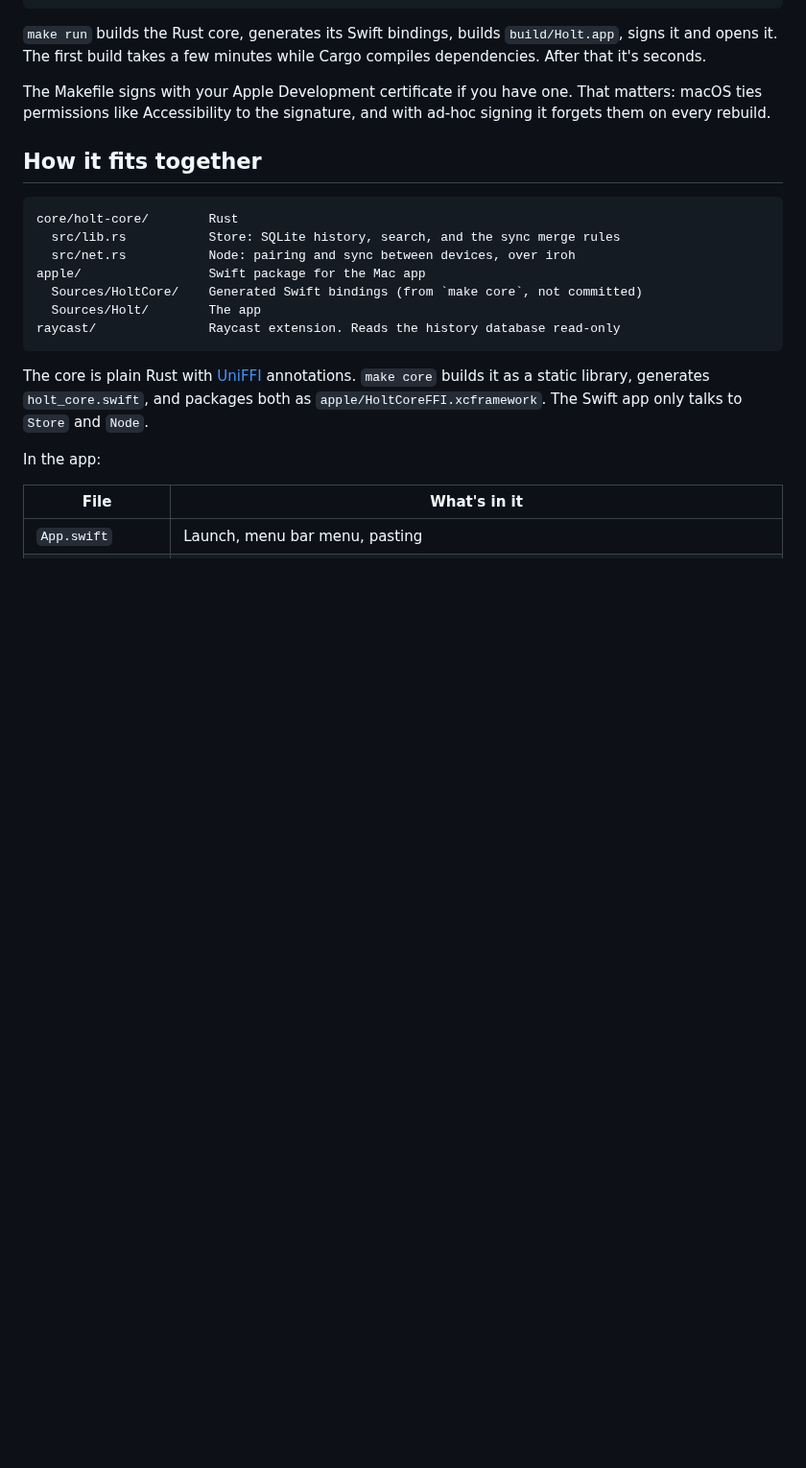
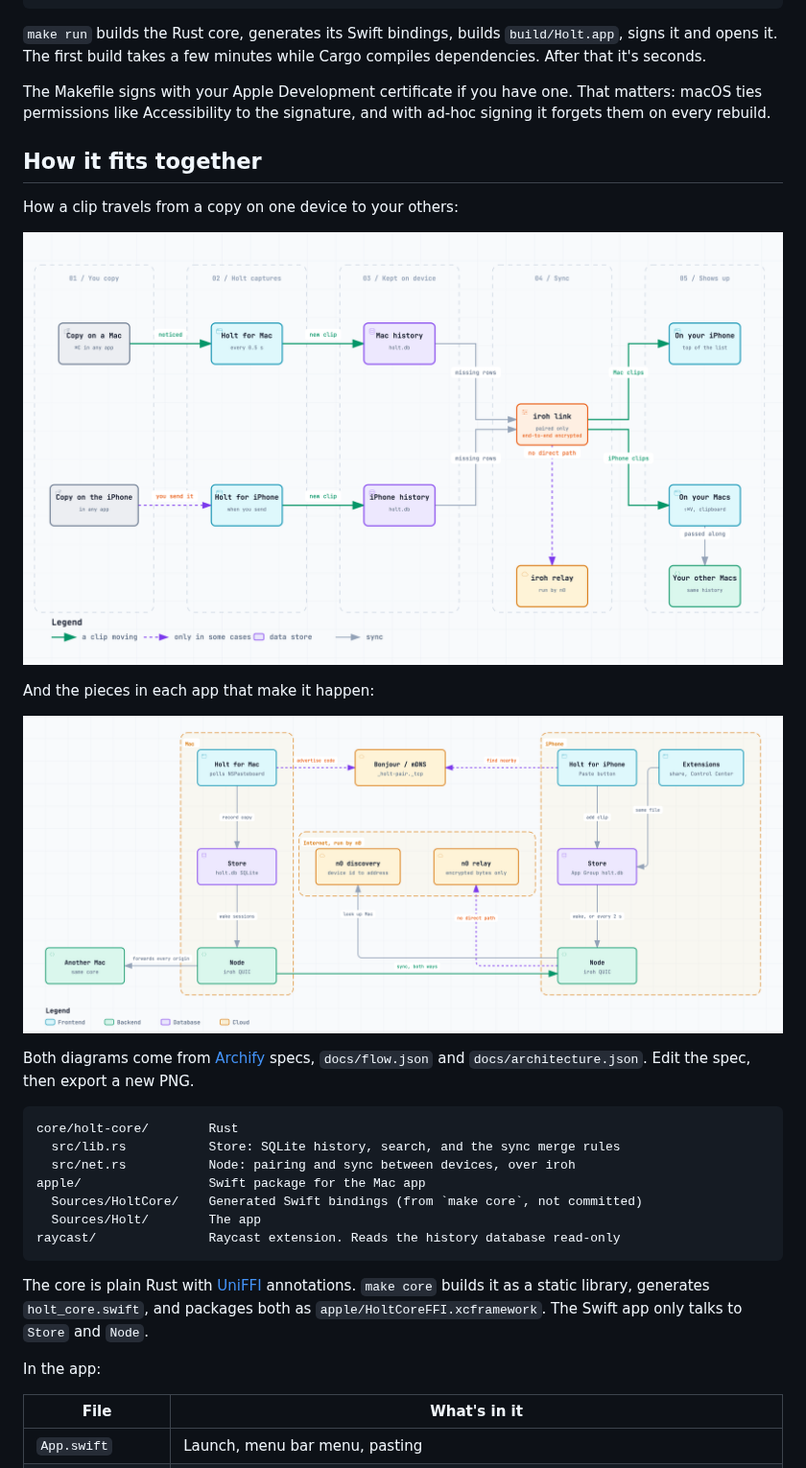
Before and after one commit to snowztech/holt, a Markdown page: CONTRIBUTING.md, the part around the change. Shown at 96% size. Rendered like a GitHub page; pictures changed too: docs/architecture.png (added), docs/flow.png (added); blank space fills up the shorter version.

Commit message:
docs: architecture and clip flow diagrams

````diff
--- a/CONTRIBUTING.md
+++ b/CONTRIBUTING.md
@@ -17,6 +17,16 @@ make run
 The Makefile signs with your Apple Development certificate if you have one. That matters: macOS ties permissions like Accessibility to the signature, and with ad-hoc signing it forgets them on every rebuild.
 
 ## How it fits together
+
+How a clip travels from a copy on one device to your others:
+
+![A copy on a Mac or iPhone is captured, kept in that device's holt.db, and synced over iroh to every paired device](docs/flow.png)
+
+And the pieces in each app that make it happen:
+
+![The Mac and iPhone apps each have a Store and a Node from the Rust core, and find each other over Bonjour or n0 discovery](docs/architecture.png)
+
+Both diagrams come from [Archify](https://github.com/tt-a1i/archify) specs, `docs/flow.json` and `docs/architecture.json`. Edit the spec, then export a new PNG.
 
 ```
 core/holt-core/        Rust
````
Also changed, not shown: 3 other files.
